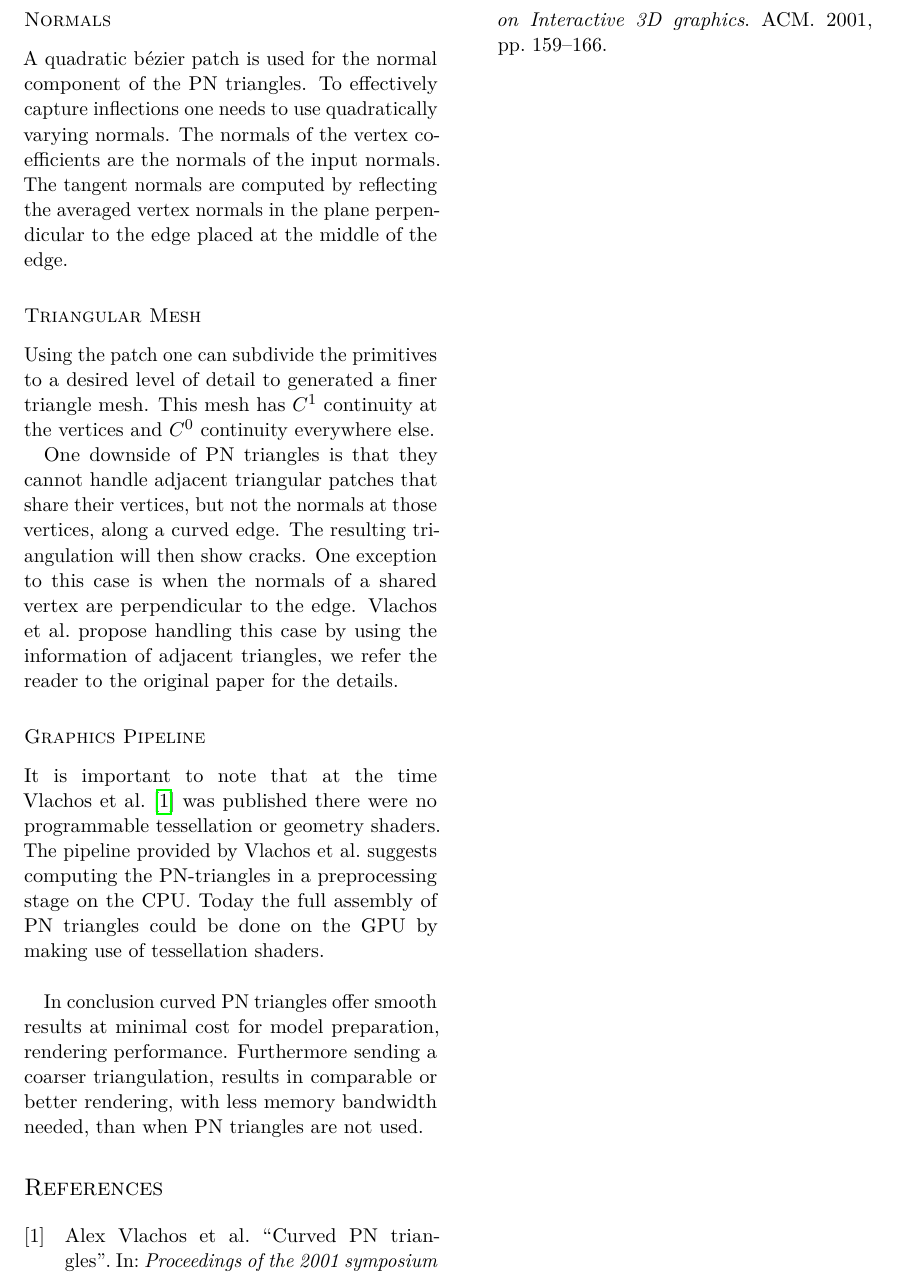
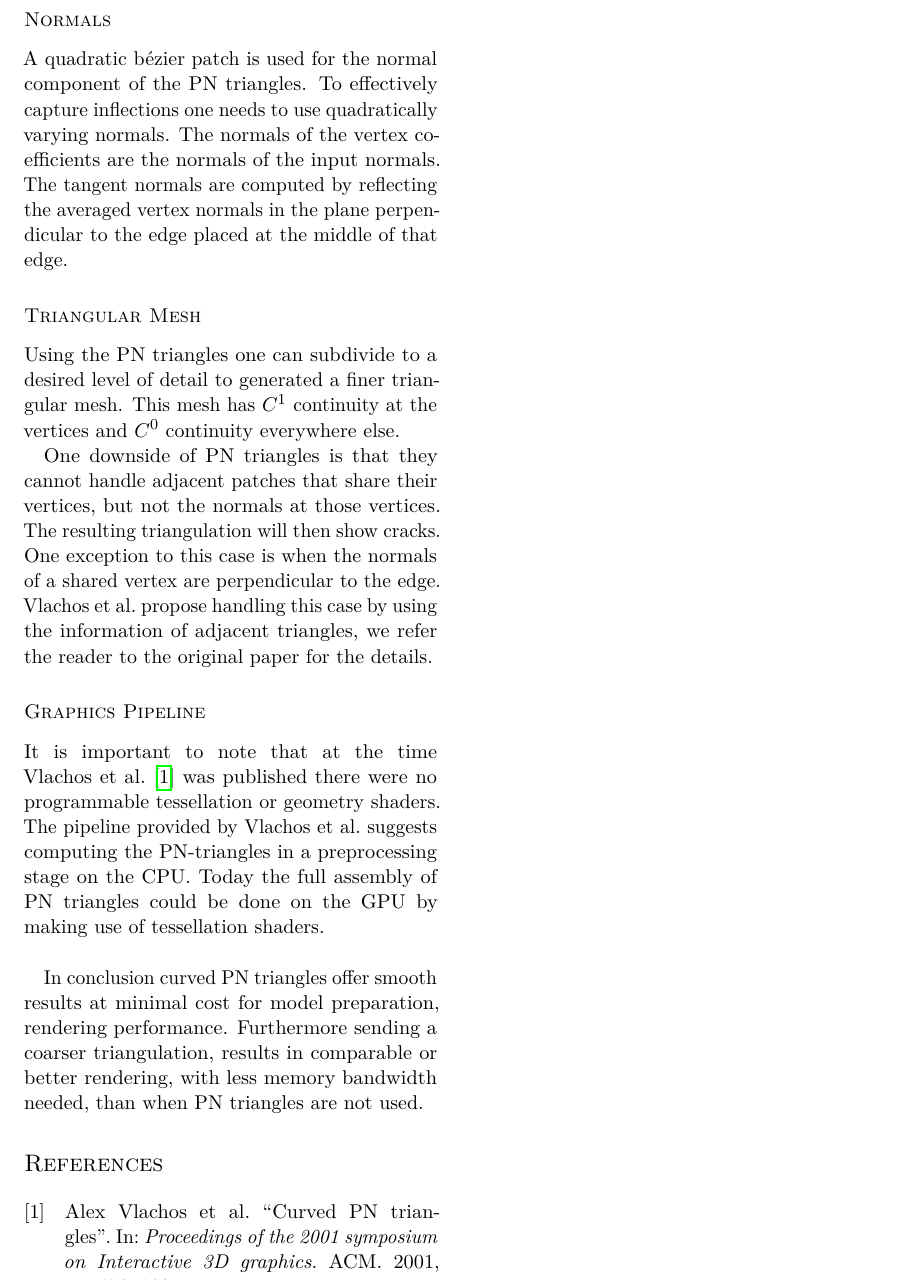
Before and after one commit to lauraBaakman/Advanced-Computer-Graphics, a LaTeX document (summary/report.tex, which reads summary/body.tex): part of page 2 of 2, cut so that both start at the same text. Compiled offline with pdfLaTeX.

Commit message:
Next iteration

```diff
--- a/summary/body.tex
+++ b/summary/body.tex
@@ -11,12 +11,12 @@ The vertex coefficients match the vertices of the input primitive. The tangent c
 The center vertex is the vertex in the center of the triangle. Its position is obtained by computing the average of the final tangent coefficients and raising it by the the difference between the tangent and vertex coefficients divided by two. We refer the reader to \textcite{vlachos2001curved} for the implementation details.
 
 \subsubsection*{Normals}
-A quadratic b\'ezier patch is used for the normal component of the PN triangles. To effectively capture inflections one needs to use quadratically varying normals. The normals of the vertex coefficients are the normals of the input normals. The tangent normals are computed by reflecting the averaged vertex normals in the plane perpendicular to the edge placed at the middle of the edge.
+A quadratic b\'ezier patch is used for the normal component of the PN triangles. To effectively capture inflections one needs to use quadratically varying normals. The normals of the vertex coefficients are the normals of the input normals. The tangent normals are computed by reflecting the averaged vertex normals in the plane perpendicular to the edge placed at the middle of that edge.
 
 \subsubsection*{Triangular Mesh}
-Using the patch one can subdivide the primitives to a desired level of detail to generated a finer triangle mesh. This mesh has $C^1$ continuity at the vertices and $C^0$ continuity everywhere else.
+Using the PN triangles one can subdivide to a desired level of detail to generated a finer triangular mesh. This mesh has $C^1$ continuity at the vertices and $C^0$ continuity everywhere else.
 
-One downside of PN triangles is that they cannot handle adjacent triangular patches that share their vertices, but not the normals at those vertices, along a curved edge. The resulting triangulation will then show cracks. One exception to this case is when the normals of a shared vertex are perpendicular to the edge. \citeauthor{vlachos2001curved} propose handling this case by using the information of adjacent triangles, we refer the reader to the original paper for the details.
+One downside of PN triangles is that they cannot handle adjacent patches that share their vertices, but not the normals at those vertices. The resulting triangulation will then show cracks. One exception to this case is when the normals of a shared vertex are perpendicular to the edge. \citeauthor{vlachos2001curved} propose handling this case by using the information of adjacent triangles, we refer the reader to the original paper for the details.
 
 % How does this fit in the pipeline
 \subsubsection*{Graphics Pipeline}
```
Also changed, not shown: summary/report.pdf.
